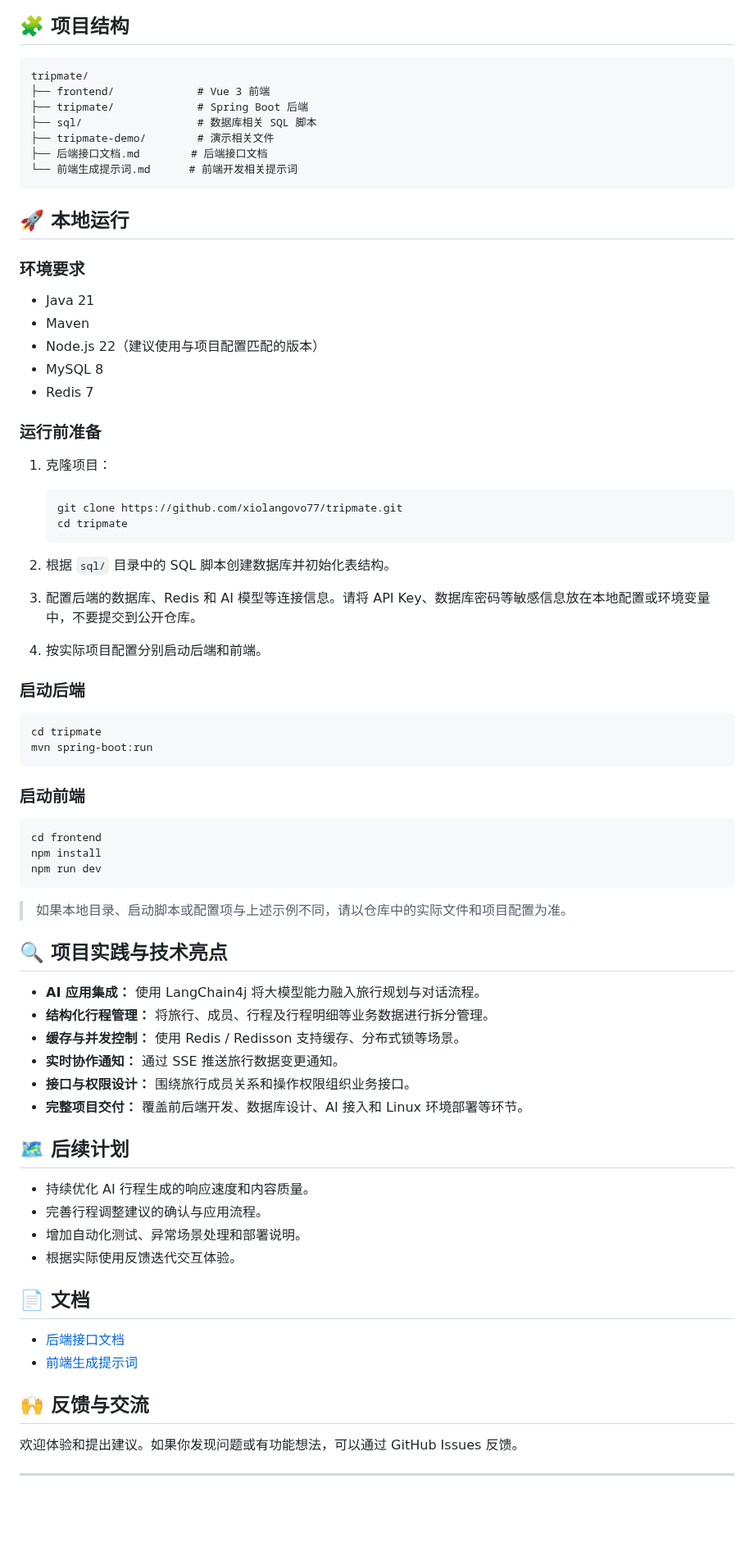
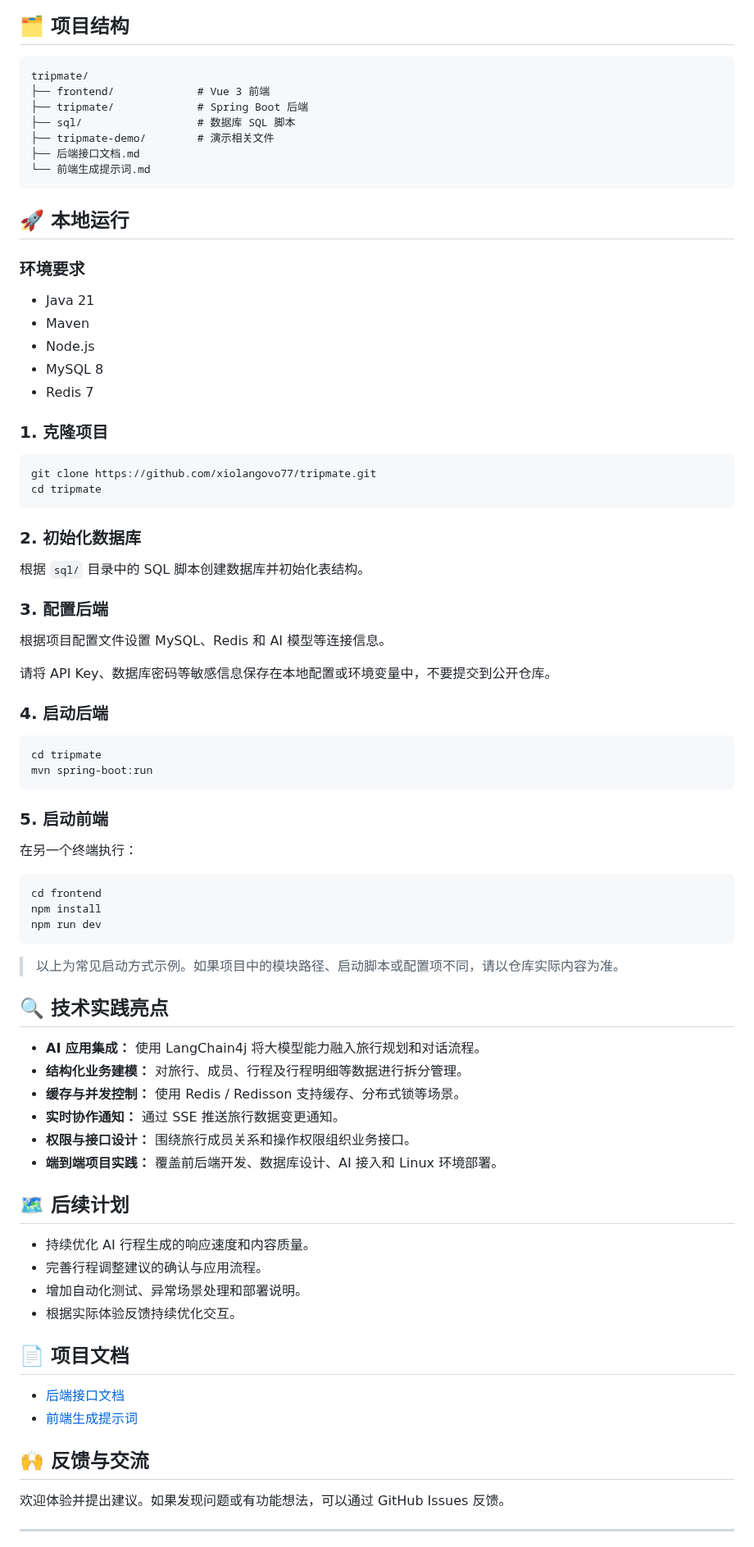
Before and after one commit to xiolangovo77/tripmate, a Markdown page: README.md, the part around one of its changes. Shown at 82% size. GitHub-like rendering; blank space fills up the shorter version.

````diff
--- a/README.md
+++ b/README.md
@@ -111,90 +85,88 @@ flowchart LR
     B -. SSE 事件通知 .-> F
 ```
 
-## 🧩 项目结构
+## 🗂️ 项目结构
 
-``` text
+```text
 tripmate/
 ├── frontend/             # Vue 3 前端
 ├── tripmate/             # Spring Boot 后端
-├── sql/                  # 数据库相关 SQL 脚本
+├── sql/                  # 数据库 SQL 脚本
 ├── tripmate-demo/        # 演示相关文件
-├── 后端接口文档.md        # 后端接口文档
-└── 前端生成提示词.md      # 前端开发相关提示词
+├── 后端接口文档.md
+└── 前端生成提示词.md
 ```
 
 ## 🚀 本地运行
 
 ### 环境要求
 
--   Java 21
--   Maven
--   Node.js 22（建议使用与项目配置匹配的版本）
--   MySQL 8
--   Redis 7
+- Java 21
+- Maven
+- Node.js
+- MySQL 8
+- Redis 7
 
-### 运行前准备
+### 1. 克隆项目
 
-1.  克隆项目：
+```bash
+git clone https://github.com/xiolangovo77/tripmate.git
+cd tripmate
+```
 
-    ``` bash
-    git clone https://github.com/xiolangovo77/tripmate.git
-    cd tripmate
-    ```
+### 2. 初始化数据库
 
-2.  根据 `sql/` 目录中的 SQL 脚本创建数据库并初始化表结构。
+根据 `sql/` 目录中的 SQL 脚本创建数据库并初始化表结构。
 
-3.  配置后端的数据库、Redis 和 AI 模型等连接信息。请将 API
-    Key、数据库密码等敏感信息放在本地配置或环境变量中，不要提交到公开仓库。
+### 3. 配置后端
 
-4.  按实际项目配置分别启动后端和前端。
+根据项目配置文件设置 MySQL、Redis 和 AI 模型等连接信息。
 
-### 启动后端
+请将 API Key、数据库密码等敏感信息保存在本地配置或环境变量中，不要提交到公开仓库。
 
-``` bash
+### 4. 启动后端
+
+```bash
 cd tripmate
 mvn spring-boot:run
 ```
 
-### 启动前端
+### 5. 启动前端
 
-``` bash
+在另一个终端执行：
+
+```bash
 cd frontend
 npm install
 npm run dev
 ```
 
-> 如果本地目录、启动脚本或配置项与上述示例不同，请以仓库中的实际文件和项目配置为准。
+> 以上为常见启动方式示例。如果项目中的模块路径、启动脚本或配置项不同，请以仓库实际内容为准。
 
-## 🔍 项目实践与技术亮点
+## 🔍 技术实践亮点
 
--   **AI 应用集成：** 使用 LangChain4j
-    将大模型能力融入旅行规划与对话流程。
--   **结构化行程管理：**
-    将旅行、成员、行程及行程明细等业务数据进行拆分管理。
--   **缓存与并发控制：** 使用 Redis / Redisson
-    支持缓存、分布式锁等场景。
--   **实时协作通知：** 通过 SSE 推送旅行数据变更通知。
--   **接口与权限设计：** 围绕旅行成员关系和操作权限组织业务接口。
--   **完整项目交付：** 覆盖前后端开发、数据库设计、AI 接入和 Linux
-    环境部署等环节。
+- **AI 应用集成：** 使用 LangChain4j 将大模型能力融入旅行规划和对话流程。
+- **结构化业务建模：** 对旅行、成员、行程及行程明细等数据进行拆分管理。
+- **缓存与并发控制：** 使用 Redis / Redisson 支持缓存、分布式锁等场景。
+- **实时协作通知：** 通过 SSE 推送旅行数据变更通知。
+- **权限与接口设计：** 围绕旅行成员关系和操作权限组织业务接口。
+- **端到端项目实践：** 覆盖前后端开发、数据库设计、AI 接入和 Linux 环境部署。
 
 ## 🗺️ 后续计划
 
--   持续优化 AI 行程生成的响应速度和内容质量。
--   完善行程调整建议的确认与应用流程。
--   增加自动化测试、异常场景处理和部署说明。
--   根据实际使用反馈迭代交互体验。
+- 持续优化 AI 行程生成的响应速度和内容质量。
+- 完善行程调整建议的确认与应用流程。
+- 增加自动化测试、异常场景处理和部署说明。
+- 根据实际体验反馈持续优化交互。
 
-## 📄 文档
+## 📄 项目文档
 
--   [后端接口文档](后端接口文档.md)
--   [前端生成提示词](前端生成提示词.md)
+- [后端接口文档](后端接口文档.md)
+- [前端生成提示词](前端生成提示词.md)
 
 ## 🙌 反馈与交流
 
-欢迎体验和提出建议。如果你发现问题或有功能想法，可以通过 GitHub Issues
-反馈。
+欢迎体验并提出建议。如果发现问题或有功能想法，可以通过 GitHub Issues 反馈。
 
-------------------------------------------------------------------------
+---
 
````
Also changed, not shown: other parts of README.md (+48 -80 lines), docs/images/chat-ai.png (added), docs/images/create-trip.png (added), docs/images/home.png (added), docs/images/itinerary.png (added), docs/images/member-preferences.png (added), docs/images/trip-room.png (added).
